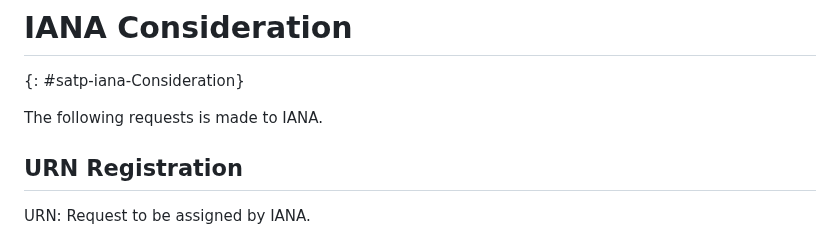
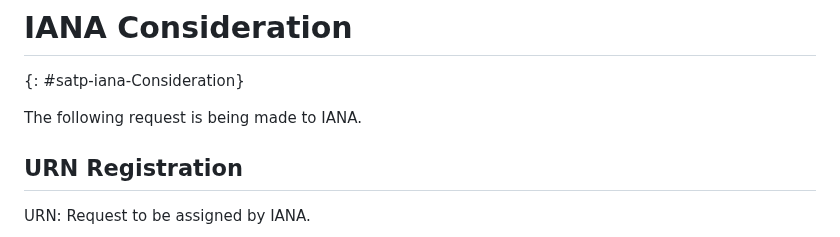
Before and after one commit to ietf-satp/draft-ietf-satp-core, a Markdown page: draft-ietf-satp-core.md, the part around the change. GitHub-like rendering.

```diff
--- a/draft-ietf-satp-core.md
+++ b/draft-ietf-satp-core.md
@@ -1474,7 +1474,7 @@ Gateways may be of interest to attackers because they enable the transferal of d
 
 {: #satp-iana-Consideration}
 
-The following requests is made to IANA.
+The following request is being made to IANA.
 
 ## URN Registration
 
```
